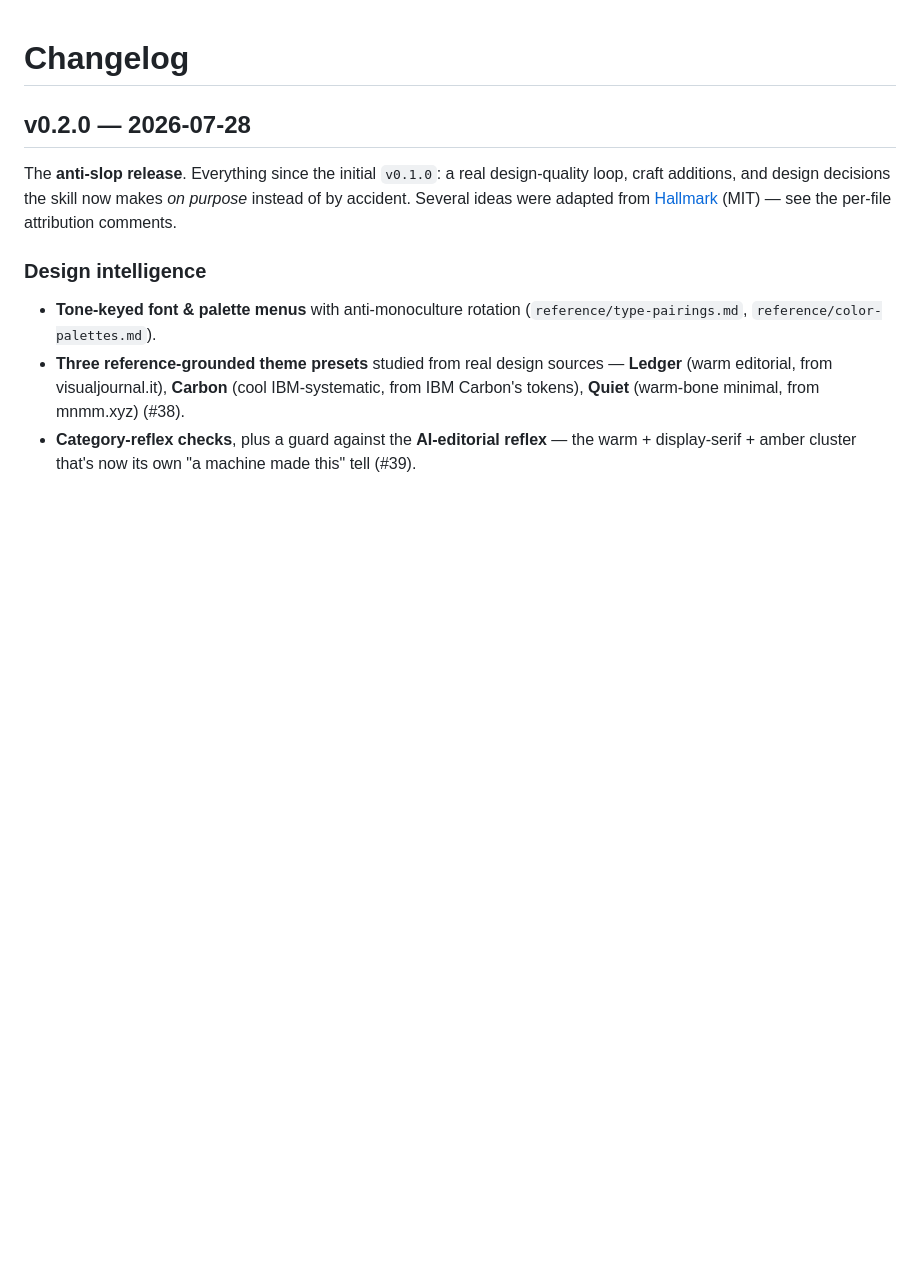
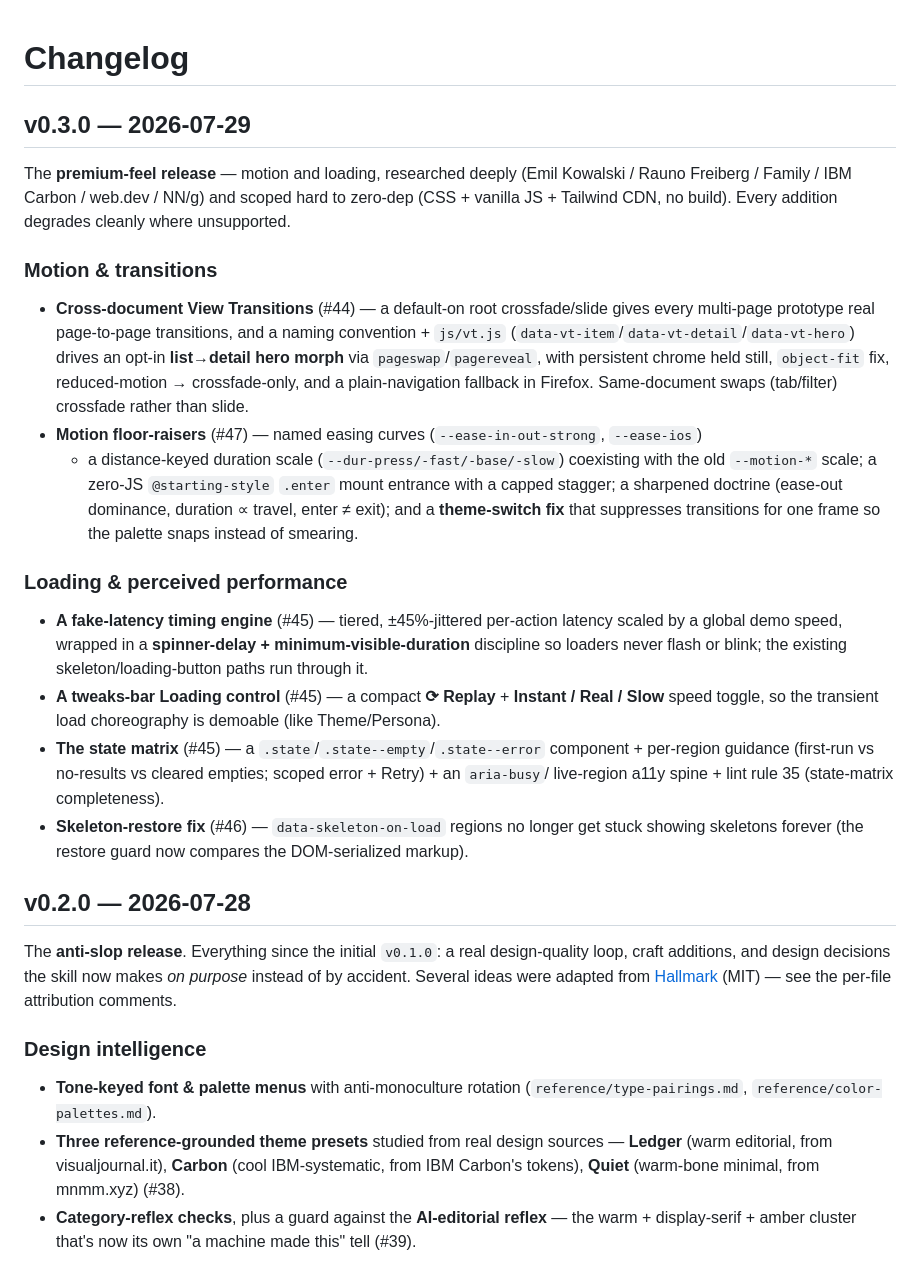
Before and after one commit to kurenn/claude-prototype, a Markdown page: CHANGELOG.md, the part around the change. Rendered like a GitHub page; blank space fills up the shorter version.

Commit message:
CHANGELOG for v0.3.0 (the premium-feel release)
Co-Authored-By: Claude Opus 4.8 (1M context) <noreply@anthropic.com>

```diff
--- a/CHANGELOG.md
+++ b/CHANGELOG.md
@@ -1,4 +1,36 @@
 # Changelog
+
+## v0.3.0 — 2026-07-29
+
+The **premium-feel release** — motion and loading, researched deeply (Emil Kowalski /
+Rauno Freiberg / Family / IBM Carbon / web.dev / NN/g) and scoped hard to zero-dep
+(CSS + vanilla JS + Tailwind CDN, no build). Every addition degrades cleanly where
+unsupported.
+
+### Motion & transitions
+- **Cross-document View Transitions** (#44) — a default-on root crossfade/slide gives every
+  multi-page prototype real page-to-page transitions, and a naming convention + `js/vt.js`
+  (`data-vt-item`/`data-vt-detail`/`data-vt-hero`) drives an opt-in **list→detail hero morph**
+  via `pageswap`/`pagereveal`, with persistent chrome held still, `object-fit` fix,
+  reduced-motion → crossfade-only, and a plain-navigation fallback in Firefox. Same-document
+  swaps (tab/filter) crossfade rather than slide.
+- **Motion floor-raisers** (#47) — named easing curves (`--ease-in-out-strong`, `--ease-ios`)
+  + a distance-keyed duration scale (`--dur-press/-fast/-base/-slow`) coexisting with the old
+  `--motion-*` scale; a zero-JS `@starting-style` `.enter` mount entrance with a capped stagger;
+  a sharpened doctrine (ease-out dominance, duration ∝ travel, enter ≠ exit); and a **theme-switch
+  fix** that suppresses transitions for one frame so the palette snaps instead of smearing.
+
+### Loading & perceived performance
+- **A fake-latency timing engine** (#45) — tiered, ±45%-jittered per-action latency scaled by a
+  global demo speed, wrapped in a **spinner-delay + minimum-visible-duration** discipline so
+  loaders never flash or blink; the existing skeleton/loading-button paths run through it.
+- **A tweaks-bar Loading control** (#45) — a compact **⟳ Replay** + **Instant / Real / Slow**
+  speed toggle, so the transient load choreography is demoable (like Theme/Persona).
+- **The state matrix** (#45) — a `.state`/`.state--empty`/`.state--error` component + per-region
+  guidance (first-run vs no-results vs cleared empties; scoped error + Retry) + an `aria-busy`/
+  live-region a11y spine + lint rule 35 (state-matrix completeness).
+- **Skeleton-restore fix** (#46) — `data-skeleton-on-load` regions no longer get stuck showing
+  skeletons forever (the restore guard now compares the DOM-serialized markup).
 
 ## v0.2.0 — 2026-07-28
 
```
